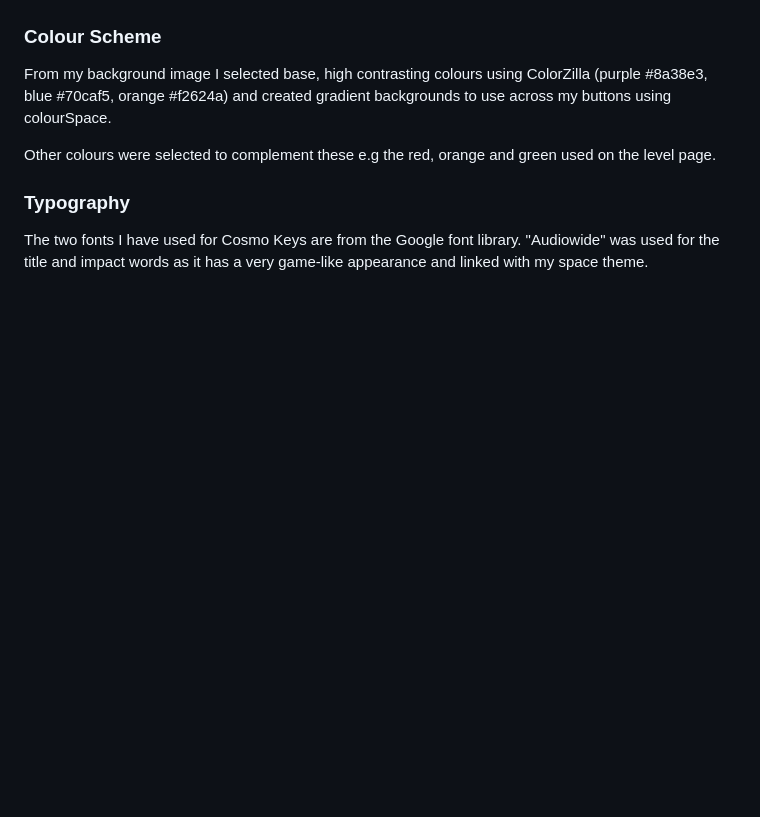
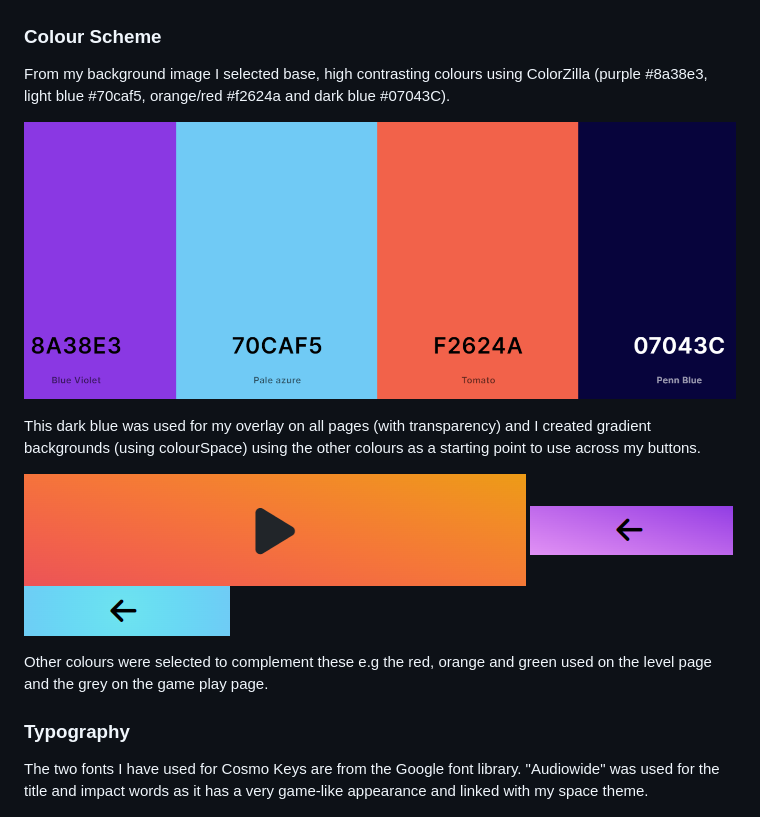
Before and after one commit to kosamad/Cosmo-Keys, a Markdown page: README.md, the part around the change. Rendered like a GitHub page; pictures changed too: documentation/screen_shots/colours.PNG (added), documentation/screen_shots/hover-colour.PNG (added), documentation/screen_shots/orange_button.PNG (added); blank space fills up the shorter version.

Commit message:
DOCS: button and page colours shown in images.

```diff
--- a/README.md
+++ b/README.md
@@ -226,9 +226,17 @@ I found my background image on Freepik and used this for all subsequent design e
 
 ### Colour Scheme
 
-From my background image I selected base, high contrasting colours using ColorZilla (purple #8a38e3, blue #70caf5, orange #f2624a) and created gradient backgrounds to use across my buttons using colourSpace.
+From my background image I selected base, high contrasting colours using ColorZilla (purple #8a38e3, light blue #70caf5, orange/red #f2624a and dark blue #07043C).
 
-Other colours were selected to complement these e.g the red, orange and green used on the level page.
+![colours used](documentation/screen_shots/colours.PNG)
+
+This dark blue was used for my overlay on all pages (with transparency) and I created gradient backgrounds (using colourSpace) using the other colours as a starting point to use across my buttons.
+
+![colours used](documentation/screen_shots/orange_button.PNG)
+![colours used](documentation/screen_shots/purple_button.PNG)
+![colours used](documentation/screen_shots/hover-colour.PNG)
+
+Other colours were selected to complement these e.g the red, orange and green used on the level page and the grey on the game play page.
 
 ### Typography
 
```
